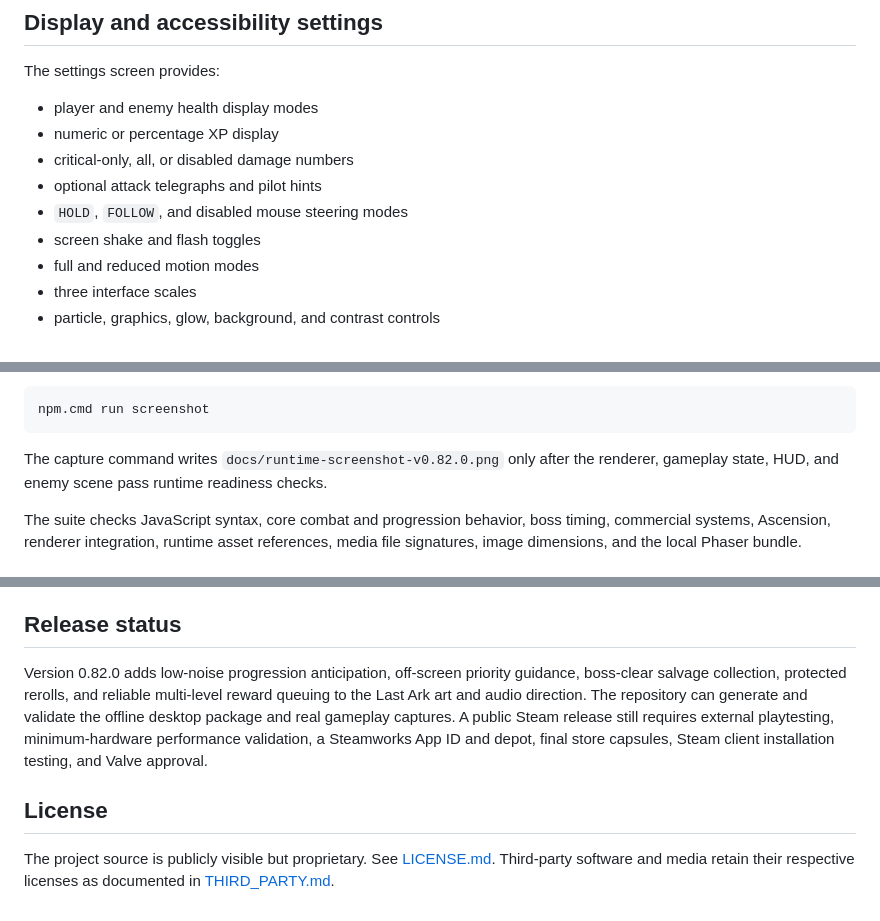
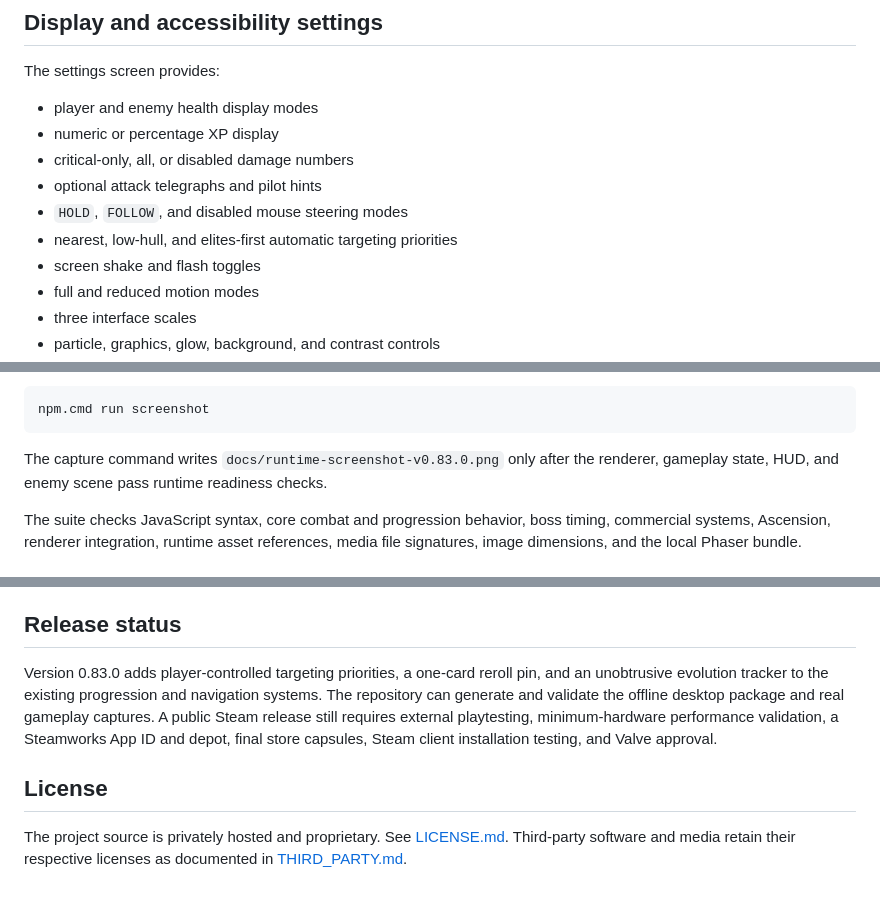
Before and after one commit to waldmare/Orbit-04, a Markdown page: README.md, 3 parts joined by grey strips. Rendered like a GitHub page.

````diff
--- a/README.md
+++ b/README.md
@@ -90,6 +92,7 @@ The settings screen provides:
 - critical-only, all, or disabled damage numbers
 - optional attack telegraphs and pilot hints
 - `HOLD`, `FOLLOW`, and disabled mouse steering modes
+- nearest, low-hull, and elites-first automatic targeting priorities
 - screen shake and flash toggles
 - full and reduced motion modes
 - three interface scales
@@ -165,7 +168,7 @@ Capture the documented gameplay scene from the local Electron/WebGL build:
 npm.cmd run screenshot
 ```
 
-The capture command writes `docs/runtime-screenshot-v0.82.0.png` only after the renderer, gameplay state, HUD, and enemy scene pass runtime readiness checks.
+The capture command writes `docs/runtime-screenshot-v0.83.0.png` only after the renderer, gameplay state, HUD, and enemy scene pass runtime readiness checks.
 
 The suite checks JavaScript syntax, core combat and progression behavior, boss timing, commercial systems, Ascension, renderer integration, runtime asset references, media file signatures, image dimensions, and the local Phaser bundle.
 
@@ -197,8 +200,8 @@ See [CONTRIBUTING.md](CONTRIBUTING.md) for setup, testing, asset licensing, and
 
 ## Release status
 
-Version 0.82.0 adds low-noise progression anticipation, off-screen priority guidance, boss-clear salvage collection, protected rerolls, and reliable multi-level reward queuing to the Last Ark art and audio direction. The repository can generate and validate the offline desktop package and real gameplay captures. A public Steam release still requires external playtesting, minimum-hardware performance validation, a Steamworks App ID and depot, final store capsules, Steam client installation testing, and Valve approval.
+Version 0.83.0 adds player-controlled targeting priorities, a one-card reroll pin, and an unobtrusive evolution tracker to the existing progression and navigation systems. The repository can generate and validate the offline desktop package and real gameplay captures. A public Steam release still requires external playtesting, minimum-hardware performance validation, a Steamworks App ID and depot, final store capsules, Steam client installation testing, and Valve approval.
 
 ## License
 
-The project source is publicly visible but proprietary. See [LICENSE.md](LICENSE.md). Third-party software and media retain their respective licenses as documented in [THIRD_PARTY.md](THIRD_PARTY.md).
+The project source is privately hosted and proprietary. See [LICENSE.md](LICENSE.md). Third-party software and media retain their respective licenses as documented in [THIRD_PARTY.md](THIRD_PARTY.md).
````
Also changed, not shown: other parts of README.md (+8 -6 lines), CHANGELOG.md (+9 -0 lines), docs/runtime-screenshot-v0.82.0.png (deleted), docs/runtime-screenshot-v0.83.0.png (added), 9 other files.
